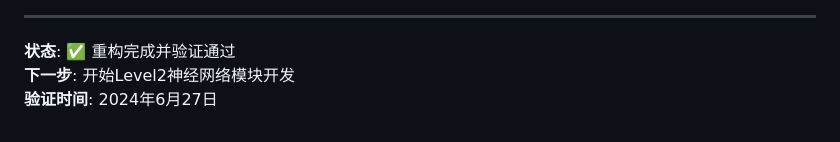
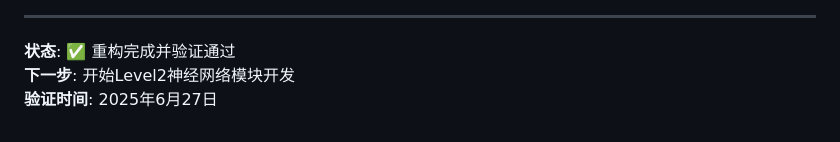
Before and after one commit to xnnk/compiler-game-level2, a Markdown page: VALIDATION-CHECKLIST.md, the part around the change. Drawn GitHub-style.

```diff
--- a/VALIDATION-CHECKLIST.md
+++ b/VALIDATION-CHECKLIST.md
@@ -138,4 +138,4 @@ npm run preview
 
 **状态**: ✅ 重构完成并验证通过
 **下一步**: 开始Level2神经网络模块开发
-**验证时间**: 2024年6月27日
+**验证时间**: 2025年6月27日
```
